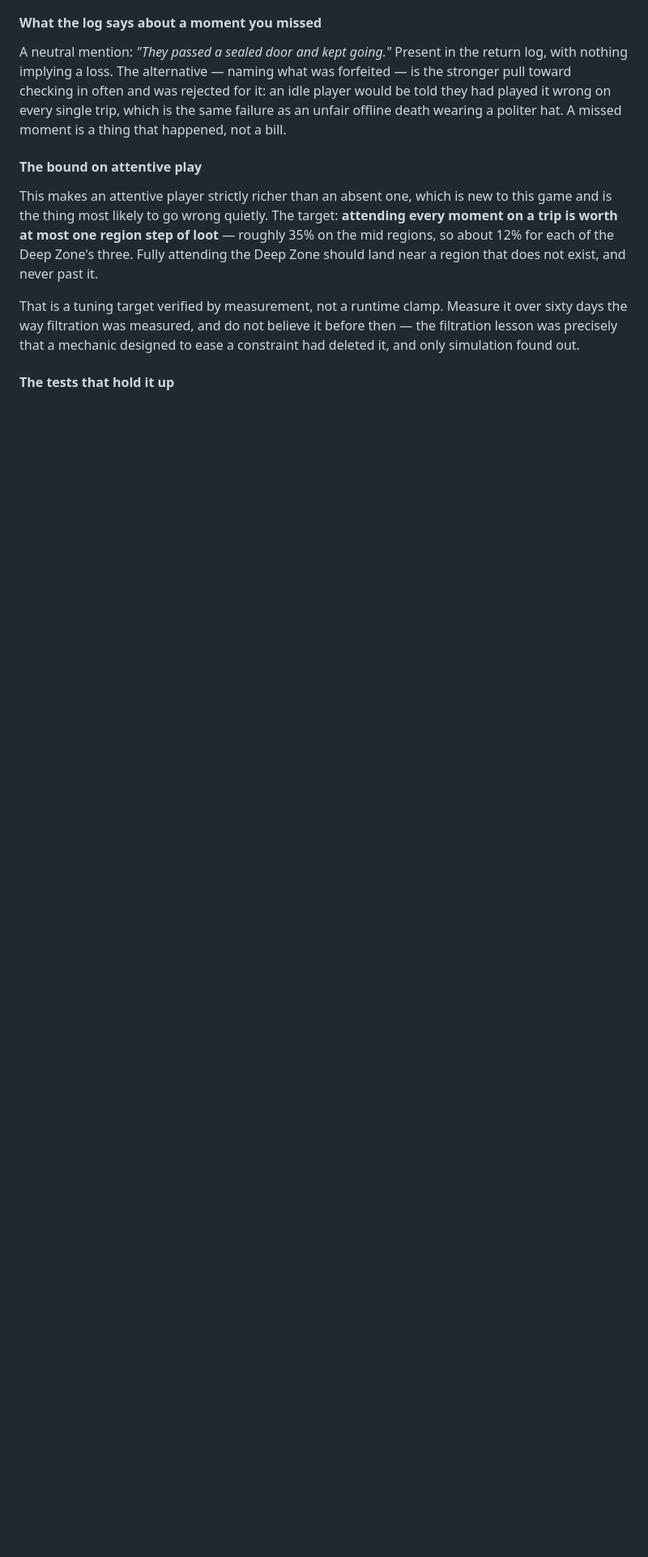
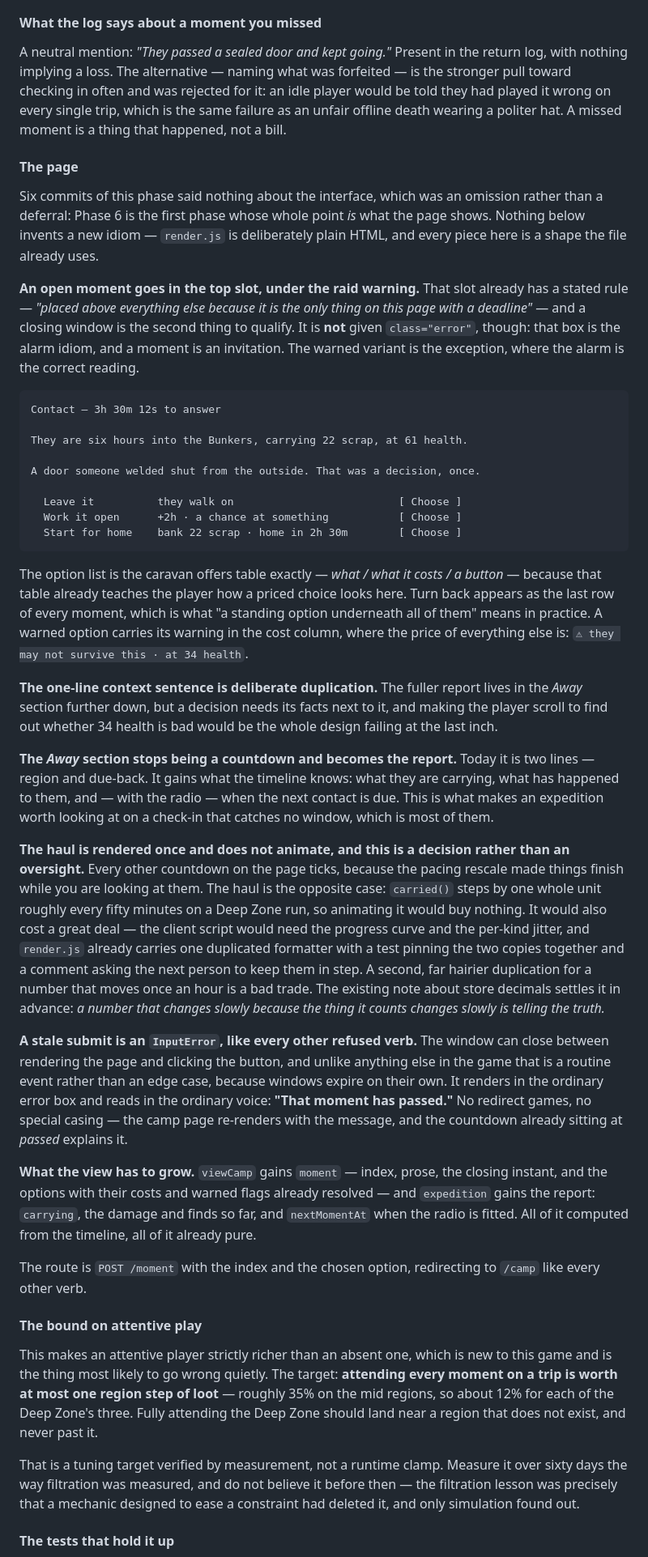
Before and after one commit to Hansert2/wasteland, a Markdown page: docs/PLAN.md, the part around the change. Shown at 81% size. GitHub-like rendering; blank space fills up the shorter version.

Commit message:
Design the page, which six commits of this phase had skipped
Phase 6 is the first phase whose whole point is what the page shows, and
the design had said nothing about it. Nothing here invents an idiom:
render.js is deliberately plain HTML and every piece below is a shape the
file already uses.

An open moment takes the top slot under the raid warning, which already
has the rule — the only thing on the page with a deadline goes first —
and a closing window is the second thing to qualify. It does not get
class="error", because that box is the alarm idiom and a moment is an
invitation; the warned variant is the exception that earns it. Options
render as the caravan offers table, what and what it costs and a button,
because that table already teaches the player how a priced choice looks
here. Turn back is the last row of every moment, which is what a standing
option means in practice.

The Away section stops being a countdown and becomes the report, which is
what makes an expedition worth looking at on the check-ins that catch no
window — most of them.

The haul is rendered once and does not animate. carried() steps by one
unit about every fifty minutes, so animation buys nothing, and it would
cost the client script a copy of the progress curve and the per-kind
jitter — a second and far hairier duplication beside the one duplicated
formatter the file already apologises for. The existing note on store
decimals settles it: a number that changes slowly because the thing it
counts changes slowly is telling the truth.

A stale submit is an ordinary InputError in the ordinary voice — "That
moment has passed." Routine rather than edge, because windows expire on
their own.

Co-Authored-By: Claude Opus 5 <noreply@anthropic.com>

```diff
--- a/docs/PLAN.md
+++ b/docs/PLAN.md
@@ -948,6 +948,74 @@ told they had played it wrong on every single trip, which is the same failure as
 unfair offline death wearing a politer hat. A missed moment is a thing that happened, not
 a bill.
 
+#### The page
+
+Six commits of this phase said nothing about the interface, which was an omission rather
+than a deferral: Phase 6 is the first phase whose whole point *is* what the page shows.
+Nothing below invents a new idiom — `render.js` is deliberately plain HTML, and every
+piece here is a shape the file already uses.
+
+**An open moment goes in the top slot, under the raid warning.** That slot already has a
+stated rule — *"placed above everything else because it is the only thing on this page
+with a deadline"* — and a closing window is the second thing to qualify. It is **not**
+given `class="error"`, though: that box is the alarm idiom, and a moment is an invitation.
+The warned variant is the exception, where the alarm is the correct reading.
+
+    Contact — 3h 30m 12s to answer
+
+    They are six hours into the Bunkers, carrying 22 scrap, at 61 health.
+
+    A door someone welded shut from the outside. That was a decision, once.
+
+      Leave it          they walk on                          [ Choose ]
+      Work it open      +2h · a chance at something           [ Choose ]
+      Start for home    bank 22 scrap · home in 2h 30m        [ Choose ]
+
+The option list is the caravan offers table exactly — *what / what it costs / a button* —
+because that table already teaches the player how a priced choice looks here. Turn back
+appears as the last row of every moment, which is what "a standing option underneath all
+of them" means in practice. A warned option carries its warning in the cost column, where
+the price of everything else is: `⚠ they may not survive this · at 34 health`.
+
+**The one-line context sentence is deliberate duplication.** The fuller report lives in
+the *Away* section further down, but a decision needs its facts next to it, and making
+the player scroll to find out whether 34 health is bad would be the whole design failing
+at the last inch.
+
+**The *Away* section stops being a countdown and becomes the report.** Today it is two
+lines — region and due-back. It gains what the timeline knows: what they are carrying,
+what has happened to them, and — with the radio — when the next contact is due. This is
+what makes an expedition worth looking at on a check-in that catches no window, which is
+most of them.
+
+**The haul is rendered once and does not animate, and this is a decision rather than an
+oversight.** Every other countdown on the page ticks, because the pacing rescale made
+things finish while you are looking at them. The haul is the opposite case: `carried()`
+steps by one whole unit roughly every fifty minutes on a Deep Zone run, so animating it
+would buy nothing. It would also cost a great deal — the client script would need the
+progress curve and the per-kind jitter, and `render.js` already carries one duplicated
+formatter with a test pinning the two copies together and a comment asking the next
+person to keep them in step. A second, far hairier duplication for a number that moves
+once an hour is a bad trade. The existing note about store decimals settles it in
+advance: *a number that changes slowly because the thing it counts changes slowly is
+telling the truth.*
+
+**A stale submit is an `InputError`, like every other refused verb.** The window can close
+between rendering the page and clicking the button, and unlike anything else in the game
+that is a routine event rather than an edge case, because windows expire on their own.
+It renders in the ordinary error box and reads in the ordinary voice: **"That moment has
+passed."** No redirect games, no special casing — the camp page re-renders with the
+message, and the countdown already sitting at *passed* explains it.
+
+**What the view has to grow.** `viewCamp` gains `moment` — index, prose, the closing
+instant, and the options with their costs and warned flags already resolved — and
+`expedition` gains the report: `carrying`, the damage and finds so far, and
+`nextMomentAt` when the radio is fitted. All of it computed from the timeline, all of it
+already pure.
+
+The route is `POST /moment` with the index and the chosen option, redirecting to `/camp`
+like every other verb.
+
 #### The bound on attentive play
 
 This makes an attentive player strictly richer than an absent one, which is new to this
```
